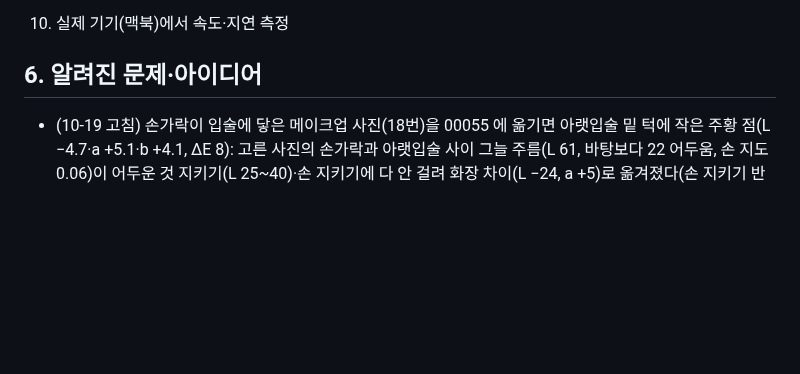
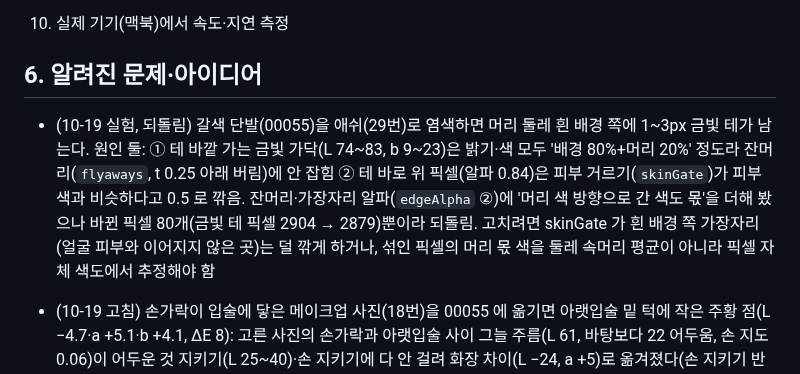
Before and after one commit to rudals906377/IRIS, a Markdown page: docs/handoff.md, the part around the change. Drawn GitHub-style; blank space fills up the shorter version.

Commit message:
handoff: 애쉬 염색 머리 둘레 금빛 테 실험 기록(코드는 효과가 작아 되돌림)
Co-Authored-By: Claude Opus 5.5 <noreply@anthropic.com>
Claude-Session: https://claude.ai/code/session_0131EChKRVZ8UDSV4gMqdETe

```diff
--- a/docs/handoff.md
+++ b/docs/handoff.md
@@ -81,6 +81,7 @@ cd tools/harness && npm install                         # playwright
 3. 실제 기기(맥북)에서 속도·지연 측정
 
 ## 6. 알려진 문제·아이디어
+- (10-19 실험, 되돌림) 갈색 단발(00055)을 애쉬(29번)로 염색하면 머리 둘레 흰 배경 쪽에 1~3px 금빛 테가 남는다. 원인 둘: ① 테 바깥 가는 금빛 가닥(L 74~83, b 9~23)은 밝기·색 모두 '배경 80%+머리 20%' 정도라 잔머리(`flyaways`, t 0.25 아래 버림)에 안 잡힘 ② 테 바로 위 픽셀(알파 0.84)은 피부 거르기(`skinGate`)가 피부색과 비슷하다고 0.5 로 깎음. 잔머리·가장자리 알파(`edgeAlpha` ②)에 '머리 색 방향으로 간 색도 몫'을 더해 봤으나 바뀐 픽셀 80개(금빛 테 픽셀 2904 → 2879)뿐이라 되돌림. 고치려면 skinGate 가 흰 배경 쪽 가장자리(얼굴 피부와 이어지지 않은 곳)는 덜 깎게 하거나, 섞인 픽셀의 머리 몫 색을 둘레 속머리 평균이 아니라 픽셀 자체 색도에서 추정해야 함
 - (10-19 고침) 손가락이 입술에 닿은 메이크업 사진(18번)을 00055 에 옮기면 아랫입술 밑 턱에 작은 주황 점(L −4.7·a +5.1·b +4.1, ΔE 8): 고른 사진의 손가락과 아랫입술 사이 그늘 주름(L 61, 바탕보다 22 어두움, 손 지도 0.06)이 어두운 것 지키기(L 25~40)·손 지키기에 다 안 걸려 화장 차이(L −24, a +5)로 옮겨졌다(손 지키기 반지름을 3% 로 넓혀도 그대로라 되돌림). 입 둘레 그늘 규칙을 깊은 그늘(L 10~20 넘게 어두움)까지 넓혀 밝기 80%·색 모두 뺌 → ΔE 2.6. 입술 색은 그대로, 00·01·04·16 은 입술 테두리·콧방울 몇십~몇백 px 만 ΔE 6~10 이하로 바뀜, 07(웃는 얼굴)은 아랫입술 안쪽 일부가 조금 더 붉게(립 색 쪽). 단위 시험 하나 추가
 - (10-19 고침) 고른 사진에서 손톱 모양을 못 찾아 '가상 손톱'으로 굽는 경우(연핑크 시럽 13번 × hand.png) 손톱이 거의 흰색(L 90.5·a 7, 사진 손톱 L 74·a 26)으로 떴다: 측정 색(measureNail)은 감마(sRGB 0~1)인데 가상 손톱 그릴 때 선형으로 보고 감마를 한 번 더 씌웠다. 앱 색 약속(팔레트·측정·`gam(lin(…))`)대로 네일 색을 감마로 통일(AI 이름 색·고른 손톱 가운데 색도 lin() 빼고 감마 그대로) → 13번 L 84·a 15 쪽으로. 손톱을 찾은 사진(00·07·10·16·20·24)은 결과 같음. 남은 차이(사진 손톱보다 아직 L +10)는 측정 원이 손가락 끝 살·털옷을 섞기 때문
 - (10-19 고침) 흰 바탕에 올드스쿨 도안 14개가 띄엄띄엄 놓인 시트(타투 18번)를 고르면 결과가 '네일'로 나오고 타투는 아예 입혀지지 않았다: 손 찾기가 그림 속 표범·독수리 발톱을 손으로 잡아 네일을 재고, 그러면 스타일 AI(타투)로 다시 본 결과에 타투가 없을 때 처음 결과(네일)를 그대로 썼다. 이제 AI 가 타투라 하고 사람 없는 흰 그림이면 그 네일은 버린다. 또 그다음 '그림 통째 도안' 길은 시트 전체를 팔에 작은 딱지로 찍고 노랑·하늘색을 거의 빼서, 도안 시트 판정(`isDesignSheet`)에 '2% 넓혀도 큰 덩어리(잉크 2% 넘는) 5개 이상 + 덩어리 10개 이상이 따로 섬'을 더해 한 작품(감기·크기 1)으로 입힌다(18번: 5·16, 사람 사진 타투 16장은 판정 그대로, 06번 시트도 전과 같음). 단위 시험 하나 추가
```
